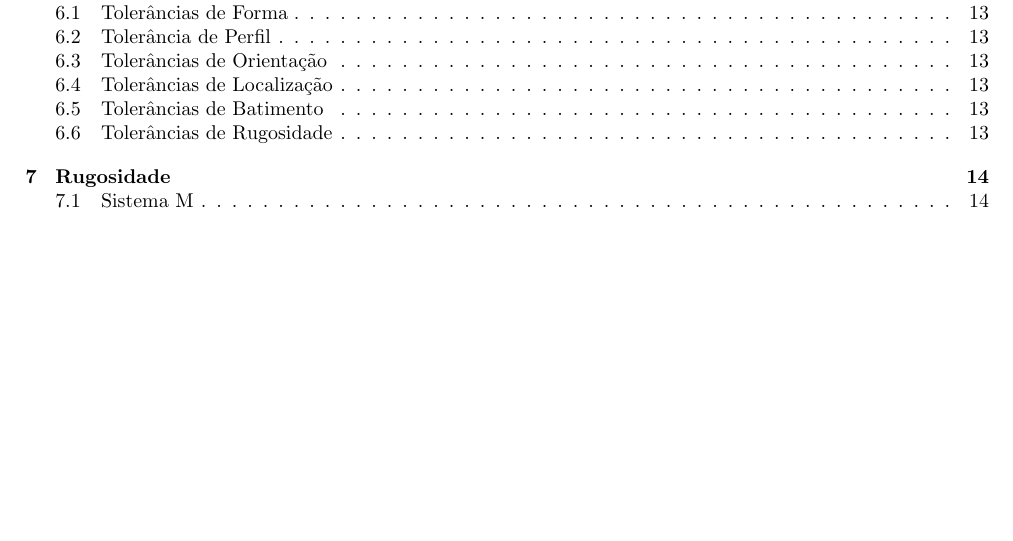
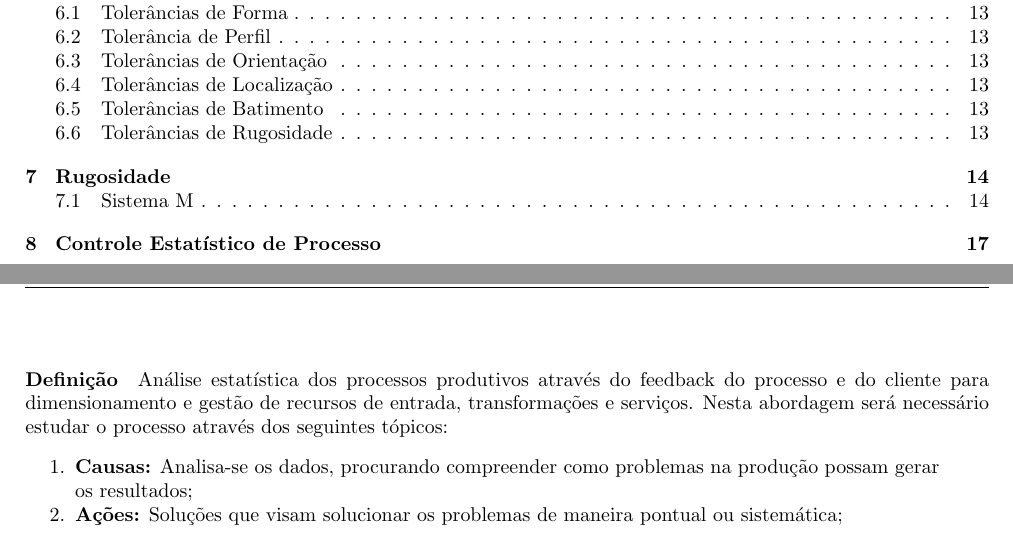
Before and after one commit to tr0fin0/classes_unicamp, a LaTeX document (em335/em335.tex): part of page 2 of 17 before the commit and two parts of pages 2 and 18 of 18 after it, the two joined at a grey line, cut so that both start at the same text, the shorter picture padded with empty space. Compiled offline with pdfLaTeX.

Commit message:
:construction: Add Controle Estatístico de Processo

```diff
--- a/em335/em335.tex
+++ b/em335/em335.tex
@@ -1216,4 +1216,10 @@
                     \caption{Classificação de Rugosidade}
                 \end{table}
 
+    \section{Controle Estatístico de Processo}
+        \paragraph{Definição}Análise estatística dos processos produtivos através do feedback do processo e do cliente para dimensionamento e gestão de recursos de entrada, transformações e serviços. Nesta abordagem será necessário estudar o processo através dos seguintes tópicos:
+            \begin{enumerate}[rightmargin = \leftmargin, noitemsep]
+                \item \textbf{Causas:} Analisa-se os dados, procurando compreender como problemas na produção possam gerar os resultados;
+                \item \textbf{Ações:} Soluções que visam solucionar os problemas de maneira pontual ou sistemática;
+            \end{enumerate}
 \end{document}
```
